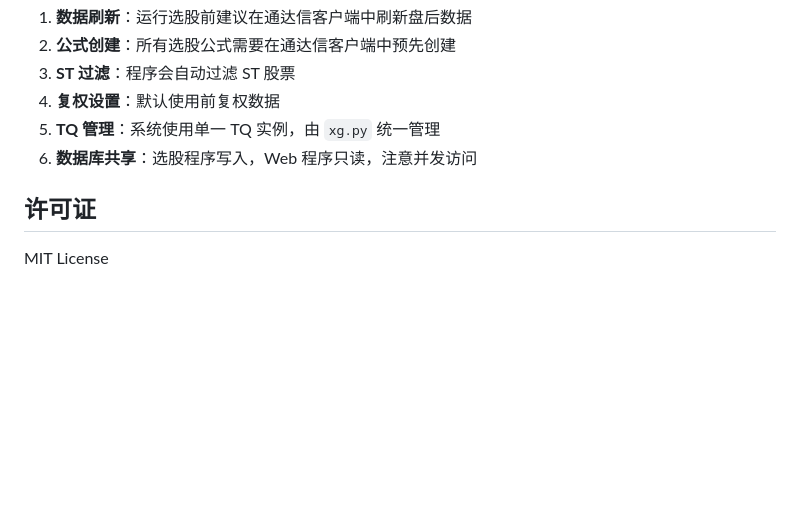
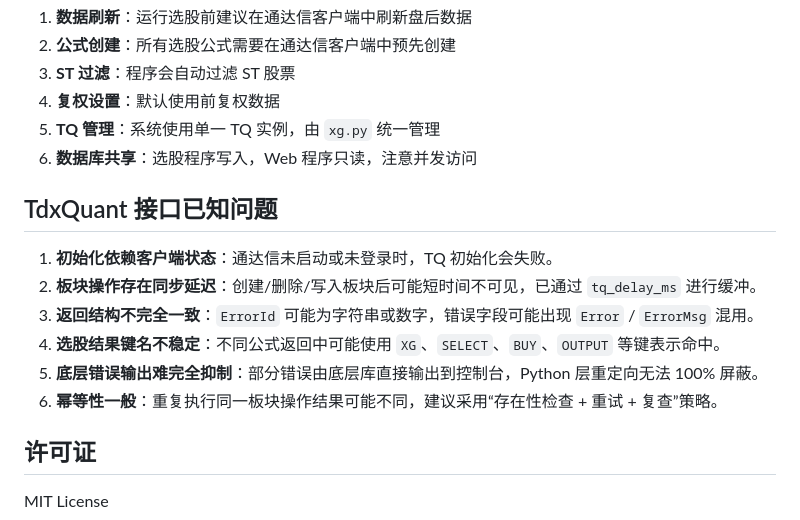
Before and after one commit to jiayuhu/tdx, a Markdown page: README.md, the part around the change. Drawn GitHub-style; blank space fills up the shorter version.

Commit message:
docs: add TdxQuant known issues summary
Co-authored-by: Copilot <223556219+Copilot@users.noreply.github.com>

```diff
--- a/README.md
+++ b/README.md
@@ -201,6 +201,15 @@ uv run python dbclear.py
 5. **TQ 管理**：系统使用单一 TQ 实例，由 `xg.py` 统一管理
 6. **数据库共享**：选股程序写入，Web 程序只读，注意并发访问
 
+## TdxQuant 接口已知问题
+
+1. **初始化依赖客户端状态**：通达信未启动或未登录时，TQ 初始化会失败。
+2. **板块操作存在同步延迟**：创建/删除/写入板块后可能短时间不可见，已通过 `tq_delay_ms` 进行缓冲。
+3. **返回结构不完全一致**：`ErrorId` 可能为字符串或数字，错误字段可能出现 `Error` / `ErrorMsg` 混用。
+4. **选股结果键名不稳定**：不同公式返回中可能使用 `XG`、`SELECT`、`BUY`、`OUTPUT` 等键表示命中。
+5. **底层错误输出难完全抑制**：部分错误由底层库直接输出到控制台，Python 层重定向无法 100% 屏蔽。
+6. **幂等性一般**：重复执行同一板块操作结果可能不同，建议采用“存在性检查 + 重试 + 复查”策略。
+
 ## 许可证
 
 MIT License
```
